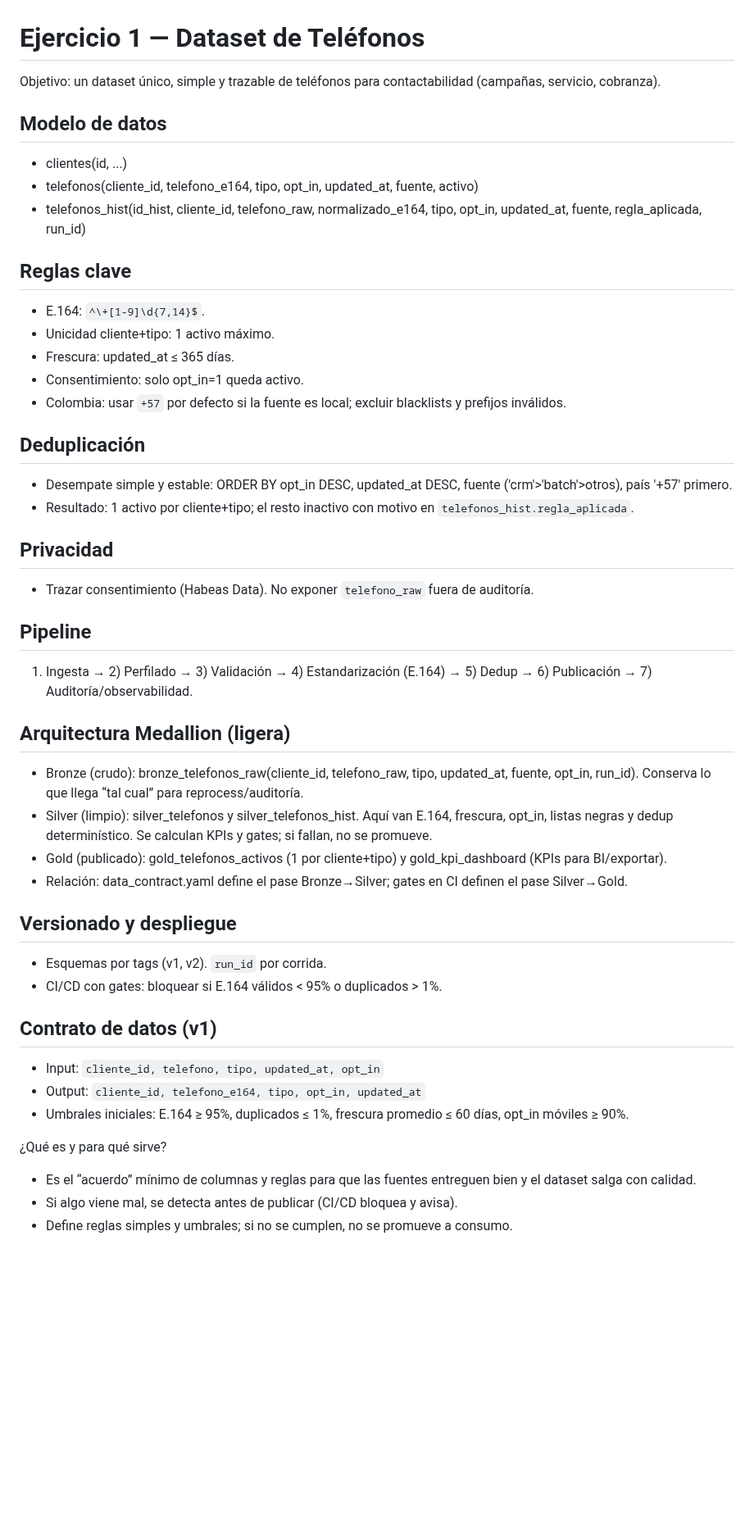
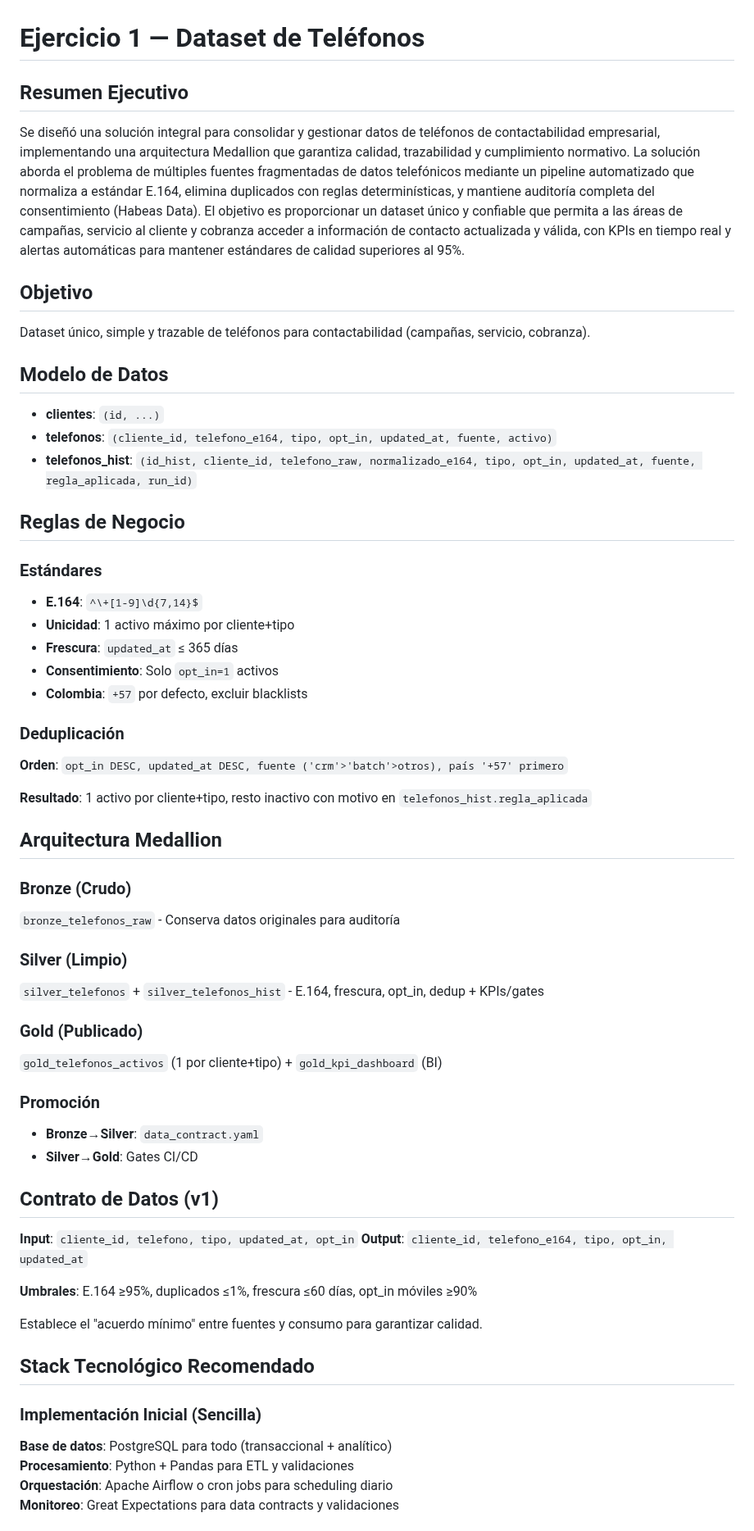
Before and after one commit to piandas/tuya-data, a Markdown page: ex1_ex2_telefonos_kpis/README.md, the part around one of its changes. Shown at 82% size. GitHub-like rendering; blank space fills up the shorter version.

Commit message:
Reordenar texto Ex1 y Ex2 y proponer stack recomendado

```diff
--- a/ex1_ex2_telefonos_kpis/README.md
+++ b/ex1_ex2_telefonos_kpis/README.md
@@ -1,45 +1,60 @@
 # Ejercicio 1 — Dataset de Teléfonos
 
-Objetivo: un dataset único, simple y trazable de teléfonos para contactabilidad (campañas, servicio, cobranza).
+## Resumen Ejecutivo
 
-## Modelo de datos
-- clientes(id, ...)
-- telefonos(cliente_id, telefono_e164, tipo, opt_in, updated_at, fuente, activo)
-- telefonos_hist(id_hist, cliente_id, telefono_raw, normalizado_e164, tipo, opt_in, updated_at, fuente, regla_aplicada, run_id)
+Se diseñó una solución integral para consolidar y gestionar datos de teléfonos de contactabilidad empresarial, implementando una arquitectura Medallion que garantiza calidad, trazabilidad y cumplimiento normativo. La solución aborda el problema de múltiples fuentes fragmentadas de datos telefónicos mediante un pipeline automatizado que normaliza a estándar E.164, elimina duplicados con reglas determinísticas, y mantiene auditoría completa del consentimiento (Habeas Data). El objetivo es proporcionar un dataset único y confiable que permita a las áreas de campañas, servicio al cliente y cobranza acceder a información de contacto actualizada y válida, con KPIs en tiempo real y alertas automáticas para mantener estándares de calidad superiores al 95%.
 
-## Reglas clave
-- E.164: `^\+[1-9]\d{7,14}$`.
-- Unicidad cliente+tipo: 1 activo máximo.
-- Frescura: updated_at ≤ 365 días.
-- Consentimiento: solo opt_in=1 queda activo.
-- Colombia: usar `+57` por defecto si la fuente es local; excluir blacklists y prefijos inválidos.
+## Objetivo
+Dataset único, simple y trazable de teléfonos para contactabilidad (campañas, servicio, cobranza).
 
-## Deduplicación
-- Desempate simple y estable: ORDER BY opt_in DESC, updated_at DESC, fuente ('crm'>'batch'>otros), país '+57' primero.
-- Resultado: 1 activo por cliente+tipo; el resto inactivo con motivo en `telefonos_hist.regla_aplicada`.
+## Modelo de Datos
+- **clientes**: `(id, ...)`
+- **telefonos**: `(cliente_id, telefono_e164, tipo, opt_in, updated_at, fuente, activo)`
+- **telefonos_hist**: `(id_hist, cliente_id, telefono_raw, normalizado_e164, tipo, opt_in, updated_at, fuente, regla_aplicada, run_id)`
 
-## Privacidad
-- Trazar consentimiento (Habeas Data). No exponer `telefono_raw` fuera de auditoría.
+## Reglas de Negocio
 
-## Pipeline
-1) Ingesta → 2) Perfilado → 3) Validación → 4) Estandarización (E.164) → 5) Dedup → 6) Publicación → 7) Auditoría/observabilidad.
+### Estándares
+- **E.164**: `^\+[1-9]\d{7,14}$`
+- **Unicidad**: 1 activo máximo por cliente+tipo
+- **Frescura**: `updated_at` ≤ 365 días
+- **Consentimiento**: Solo `opt_in=1` activos
+- **Colombia**: `+57` por defecto, excluir blacklists
 
-## Arquitectura Medallion (ligera)
-- Bronze (crudo): bronze_telefonos_raw(cliente_id, telefono_raw, tipo, updated_at, fuente, opt_in, run_id). Conserva lo que llega “tal cual” para reprocess/auditoría.
-- Silver (limpio): silver_telefonos y silver_telefonos_hist. Aquí van E.164, frescura, opt_in, listas negras y dedup determinístico. Se calculan KPIs y gates; si fallan, no se promueve.
-- Gold (publicado): gold_telefonos_activos (1 por cliente+tipo) y gold_kpi_dashboard (KPIs para BI/exportar).
-- Relación: data_contract.yaml define el pase Bronze→Silver; gates en CI definen el pase Silver→Gold.
+### Deduplicación
+**Orden**: `opt_in DESC, updated_at DESC, fuente ('crm'>'batch'>otros), país '+57' primero`
 
-## Versionado y despliegue
-- Esquemas por tags (v1, v2). `run_id` por corrida.
-- CI/CD con gates: bloquear si E.164 válidos < 95% o duplicados > 1%.
+**Resultado**: 1 activo por cliente+tipo, resto inactivo con motivo en `telefonos_hist.regla_aplicada`
 
-## Contrato de datos (v1)
-- Input: `cliente_id, telefono, tipo, updated_at, opt_in`
-- Output: `cliente_id, telefono_e164, tipo, opt_in, updated_at`
-- Umbrales iniciales: E.164 ≥ 95%, duplicados ≤ 1%, frescura promedio ≤ 60 días, opt_in móviles ≥ 90%.
+## Arquitectura Medallion
 
-¿Qué es y para qué sirve?
-- Es el “acuerdo” mínimo de columnas y reglas para que las fuentes entreguen bien y el dataset salga con calidad.
-- Si algo viene mal, se detecta antes de publicar (CI/CD bloquea y avisa).
-- Define reglas simples y umbrales; si no se cumplen, no se promueve a consumo.
+### Bronze (Crudo)
+`bronze_telefonos_raw` - Conserva datos originales para auditoría
+
+### Silver (Limpio)
+`silver_telefonos` + `silver_telefonos_hist` - E.164, frescura, opt_in, dedup + KPIs/gates
+
+### Gold (Publicado)
+`gold_telefonos_activos` (1 por cliente+tipo) + `gold_kpi_dashboard` (BI)
+
+### Promoción
+- **Bronze→Silver**: `data_contract.yaml`
+- **Silver→Gold**: Gates CI/CD
+
+## Contrato de Datos (v1)
+
+**Input**: `cliente_id, telefono, tipo, updated_at, opt_in`
+**Output**: `cliente_id, telefono_e164, tipo, opt_in, updated_at`
+
+**Umbrales**: E.164 ≥95%, duplicados ≤1%, frescura ≤60 días, opt_in móviles ≥90%
+
+Establece el "acuerdo mínimo" entre fuentes y consumo para garantizar calidad.
+
+## Stack Tecnológico Recomendado
+
+### Implementación Inicial (Sencilla)
+**Base de datos**: PostgreSQL para todo (transaccional + analítico)\
+**Procesamiento**: Python + Pandas para ETL y validaciones\
+**Orquestación**: Apache Airflow o cron jobs para scheduling diario\
+**Monitoreo**: Great Expectations para data contracts y validaciones
+
```
Also changed, not shown: other parts of ex1_ex2_telefonos_kpis/README.md (+52 -25 lines).
